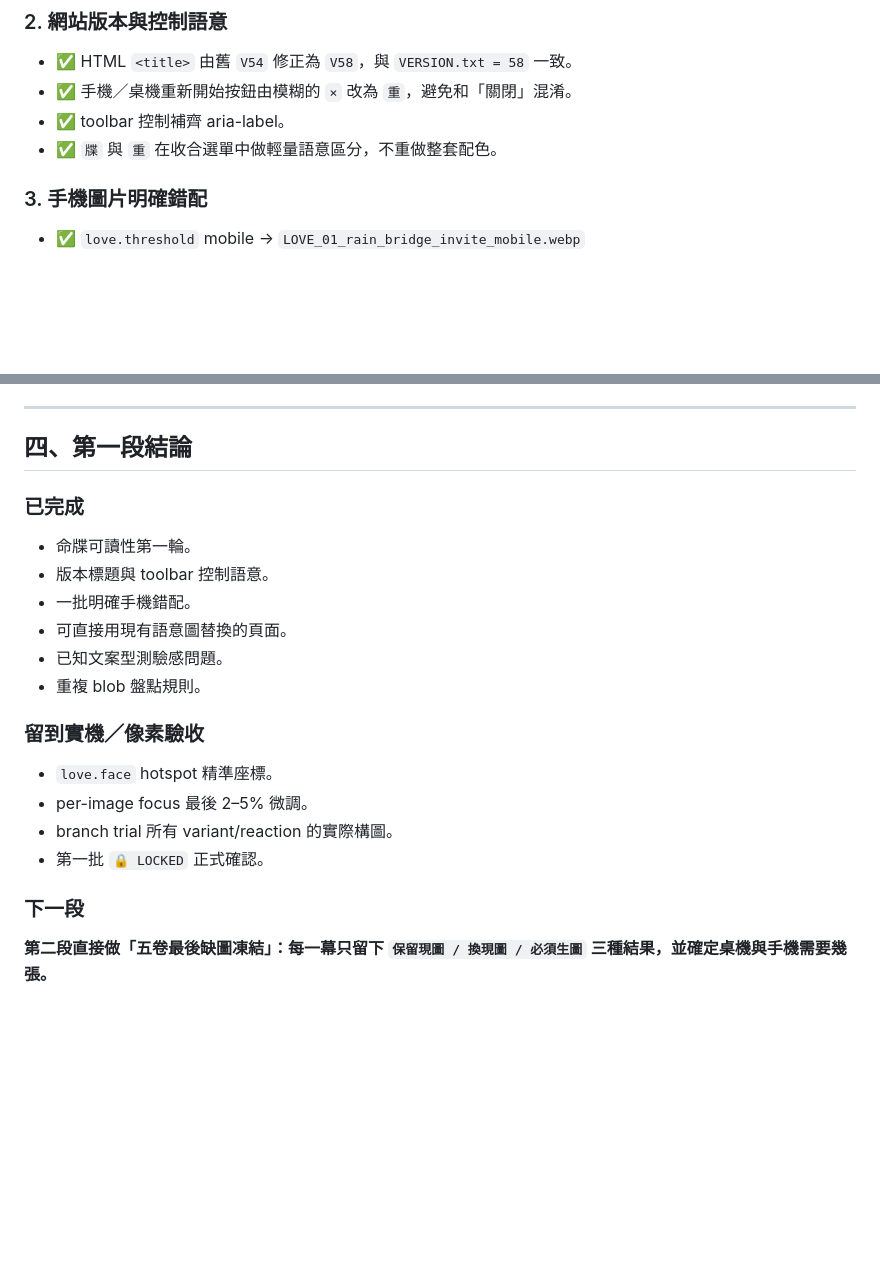
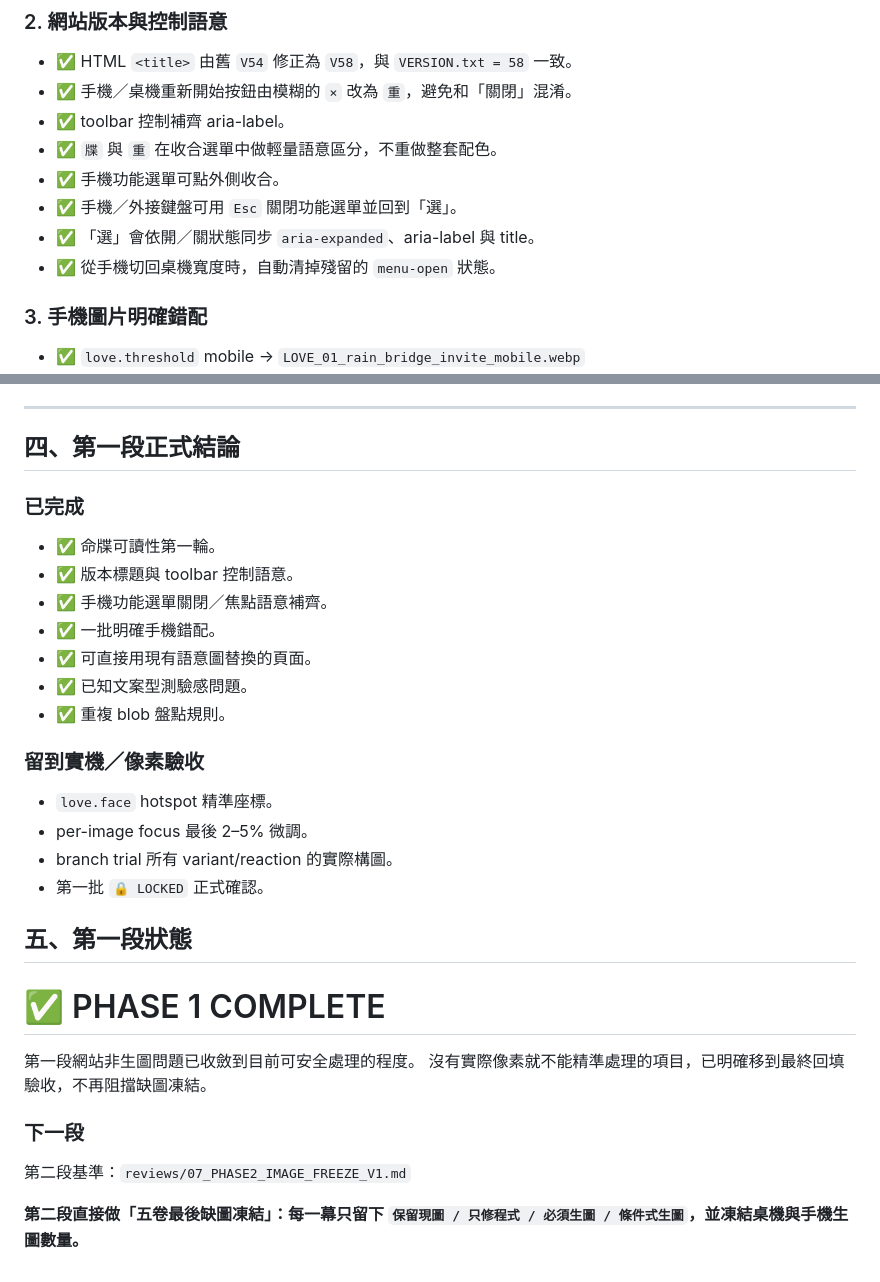
Before and after one commit to edufmsc/SakuraHiddenShrine, a Markdown page: scene-lock-v1/reviews/06_PHASE1_SITE_CLEANUP_V1.md, 2 parts joined by grey strips. Rendered like a GitHub page; blank space fills up the shorter version.

Commit message:
docs: close phase 1 site cleanup

```diff
--- a/scene-lock-v1/reviews/06_PHASE1_SITE_CLEANUP_V1.md
+++ b/scene-lock-v1/reviews/06_PHASE1_SITE_CLEANUP_V1.md
@@ -21,6 +21,10 @@
 - ✅ 手機／桌機重新開始按鈕由模糊的 `×` 改為 `重`，避免和「關閉」混淆。
 - ✅ toolbar 控制補齊 aria-label。
 - ✅ `牒` 與 `重` 在收合選單中做輕量語意區分，不重做整套配色。
+- ✅ 手機功能選單可點外側收合。
+- ✅ 手機／外接鍵盤可用 `Esc` 關閉功能選單並回到「選」。
+- ✅ 「選」會依開／關狀態同步 `aria-expanded`、aria-label 與 title。
+- ✅ 從手機切回桌機寬度時，自動清掉殘留的 `menu-open` 狀態。
 
 ### 3. 手機圖片明確錯配
 - ✅ `love.threshold` mobile → `LOVE_01_rain_bridge_invite_mobile.webp`
@@ -84,15 +88,16 @@
 
 ---
 
-## 四、第一段結論
+## 四、第一段正式結論
 
 ### 已完成
-- 命牒可讀性第一輪。
-- 版本標題與 toolbar 控制語意。
-- 一批明確手機錯配。
-- 可直接用現有語意圖替換的頁面。
-- 已知文案型測驗感問題。
-- 重複 blob 盤點規則。
+- ✅ 命牒可讀性第一輪。
+- ✅ 版本標題與 toolbar 控制語意。
+- ✅ 手機功能選單關閉／焦點語意補齊。
+- ✅ 一批明確手機錯配。
+- ✅ 可直接用現有語意圖替換的頁面。
+- ✅ 已知文案型測驗感問題。
+- ✅ 重複 blob 盤點規則。
 
 ### 留到實機／像素驗收
 - `love.face` hotspot 精準座標。
@@ -100,5 +105,14 @@
 - branch trial 所有 variant/reaction 的實際構圖。
 - 第一批 `🔒 LOCKED` 正式確認。
 
+## 五、第一段狀態
+
+# ✅ PHASE 1 COMPLETE
+
+第一段網站非生圖問題已收斂到目前可安全處理的程度。
+沒有實際像素就不能精準處理的項目，已明確移到最終回填驗收，不再阻擋缺圖凍結。
+
 ### 下一段
-**第二段直接做「五卷最後缺圖凍結」：每一幕只留下 `保留現圖 / 換現圖 / 必須生圖` 三種結果，並確定桌機與手機需要幾張。**
+第二段基準：`reviews/07_PHASE2_IMAGE_FREEZE_V1.md`
+
+**第二段直接做「五卷最後缺圖凍結」：每一幕只留下 `保留現圖 / 只修程式 / 必須生圖 / 條件式生圖`，並凍結桌機與手機生圖數量。**
```
